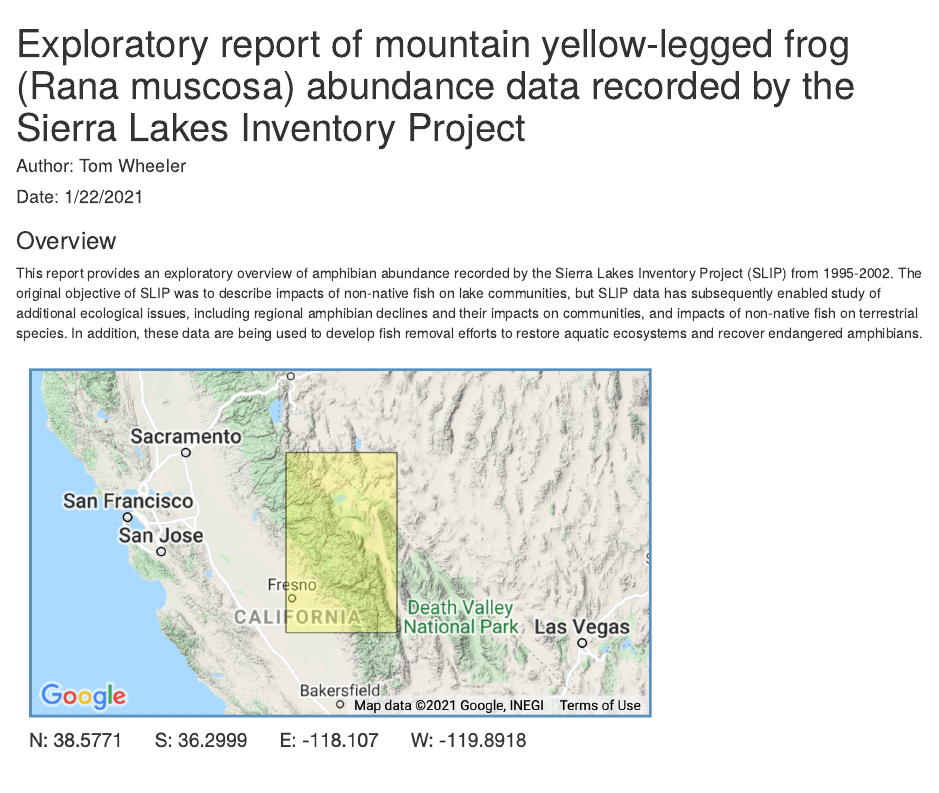
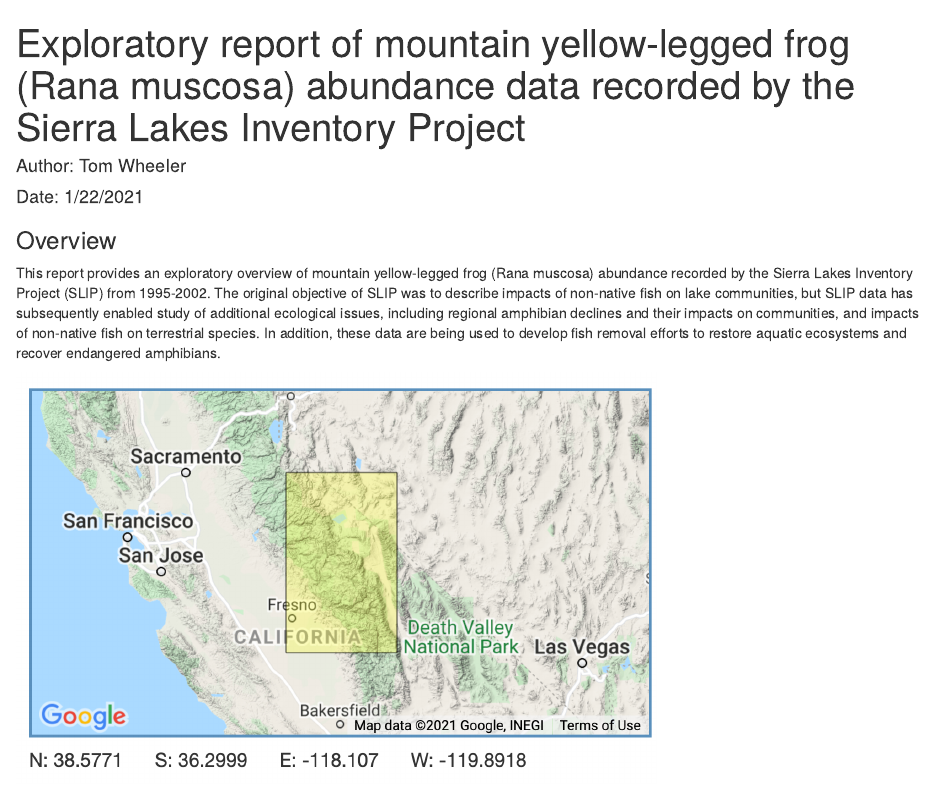
Before and after one commit to Tbwheeler94/Amphibian-Visualization-PCA-Analysis, an R Markdown document (a1_task1_wheeler_thomas.Rmd): the page in a window 1100 px wide, from its top. Rendered offline with R 4.5, knitr and Pandoc, with nearby package versions.

Commit message:
updated overview section

```diff
--- a/a1_task1_wheeler_thomas.Rmd
+++ b/a1_task1_wheeler_thomas.Rmd
@@ -68,7 +68,7 @@ graph_2 <- ggplot(data = sierra_combined, aes(x = lake_text, y = n)) +
 
 ### Overview
 
-This report provides an exploratory overview of amphibian abundance recorded by the Sierra Lakes Inventory Project (SLIP) from 1995-2002. The original objective of SLIP was to describe impacts of non-native fish on lake communities, but SLIP data has subsequently enabled study of additional ecological issues, including regional amphibian declines and their impacts on communities, and impacts of non-native fish on terrestrial species. In addition, these data are being used to develop fish removal efforts to restore aquatic ecosystems and recover endangered amphibians.
+This report provides an exploratory overview of mountain yellow-legged frog (Rana muscosa) abundance recorded by the Sierra Lakes Inventory Project (SLIP) from 1995-2002. The original objective of SLIP was to describe impacts of non-native fish on lake communities, but SLIP data has subsequently enabled study of additional ecological issues, including regional amphibian declines and their impacts on communities, and impacts of non-native fish on terrestrial species. In addition, these data are being used to develop fish removal efforts to restore aquatic ecosystems and recover endangered amphibians.
 
 ![](Amphibian_Map.png){width=70%}
 
```
